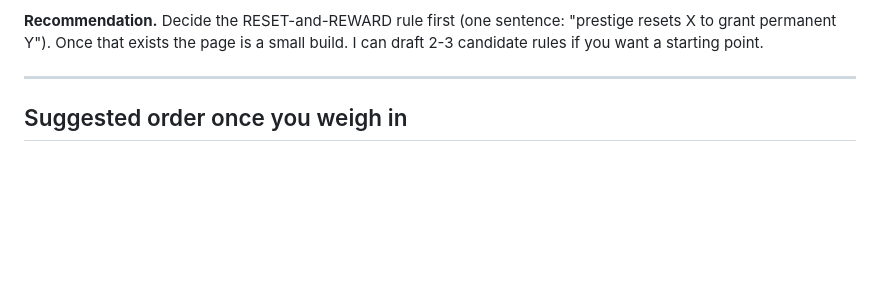
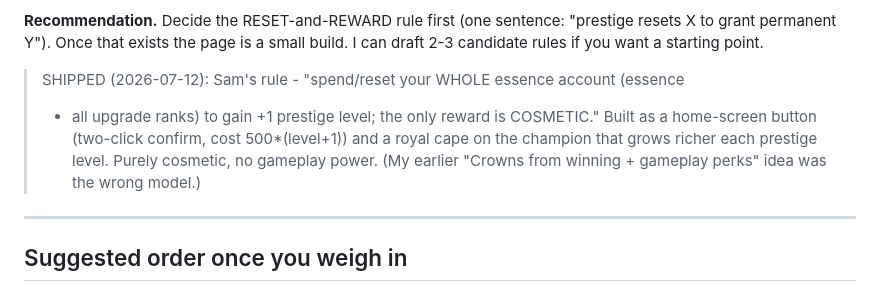
Before and after one commit to Goofproof/gilded-king, a Markdown page: DESIGN-PROPOSALS.md, the part around the change. Rendered like a GitHub page; blank space fills up the shorter version.

Commit message:
DESIGN-PROPOSALS: mark #43 prestige shipped (essence-reset -> cosmetic cape)
Co-Authored-By: Claude Opus 4.8 (1M context) <noreply@anthropic.com>

```diff
--- a/DESIGN-PROPOSALS.md
+++ b/DESIGN-PROPOSALS.md
@@ -111,6 +111,11 @@ is undesigned. Building a page for an undefined system is premature.
 **Recommendation.** Decide the RESET-and-REWARD rule first (one sentence: "prestige
 resets X to grant permanent Y"). Once that exists the page is a small build. I can
 draft 2-3 candidate rules if you want a starting point.
+> SHIPPED (2026-07-12): Sam's rule - "spend/reset your WHOLE essence account (essence
+> + all upgrade ranks) to gain +1 prestige level; the only reward is COSMETIC." Built
+> as a home-screen button (two-click confirm, cost 500*(level+1)) and a royal cape on
+> the champion that grows richer each prestige level. Purely cosmetic, no gameplay
+> power. (My earlier "Crowns from winning + gameplay perks" idea was the wrong model.)
 
 ---
 
```
